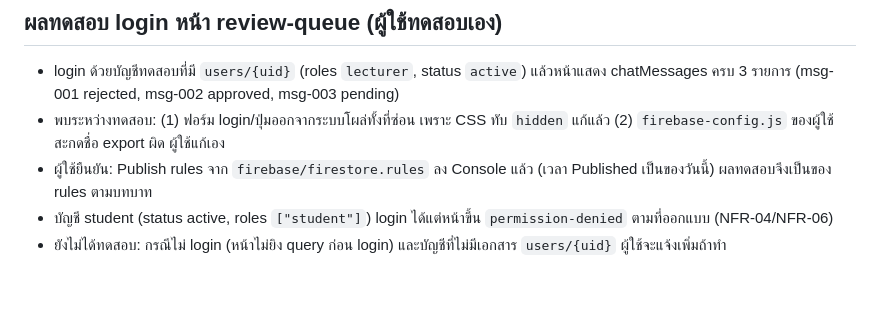
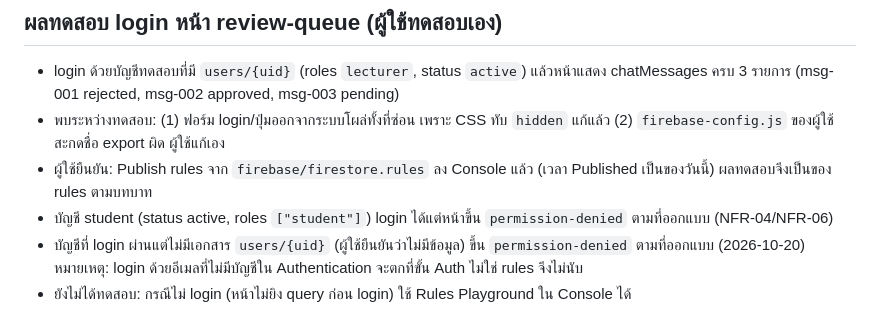
Before and after one commit to PAKOSORUS/Grade-Runway-PROJECT3, a Markdown page: docs/05-log/20261019-log.md, the part around the change. GitHub-like rendering; blank space fills up the shorter version.

Commit message:
Log test: account without users doc is denied
Co-Authored-By: Claude Sonnet 5.5 <noreply@anthropic.com>

```diff
--- a/docs/05-log/20261019-log.md
+++ b/docs/05-log/20261019-log.md
@@ -26,4 +26,5 @@
 - พบระหว่างทดสอบ: (1) ฟอร์ม login/ปุ่มออกจากระบบโผล่ทั้งที่ซ่อน เพราะ CSS ทับ `hidden` แก้แล้ว (2) `firebase-config.js` ของผู้ใช้สะกดชื่อ export ผิด ผู้ใช้แก้เอง
 - ผู้ใช้ยืนยัน: Publish rules จาก `firebase/firestore.rules` ลง Console แล้ว (เวลา Published เป็นของวันนี้) ผลทดสอบจึงเป็นของ rules ตามบทบาท
 - บัญชี student (status active, roles `["student"]`) login ได้แต่หน้าขึ้น `permission-denied` ตามที่ออกแบบ (NFR-04/NFR-06)
-- ยังไม่ได้ทดสอบ: กรณีไม่ login (หน้าไม่ยิง query ก่อน login) และบัญชีที่ไม่มีเอกสาร `users/{uid}` ผู้ใช้จะแจ้งเพิ่มถ้าทำ
+- บัญชีที่ login ผ่านแต่ไม่มีเอกสาร `users/{uid}` (ผู้ใช้ยืนยันว่าไม่มีข้อมูล) ขึ้น `permission-denied` ตามที่ออกแบบ (2026-10-20) หมายเหตุ: login ด้วยอีเมลที่ไม่มีบัญชีใน Authentication จะตกที่ขั้น Auth ไม่ใช่ rules จึงไม่นับ
+- ยังไม่ได้ทดสอบ: กรณีไม่ login (หน้าไม่ยิง query ก่อน login) ใช้ Rules Playground ใน Console ได้
```
